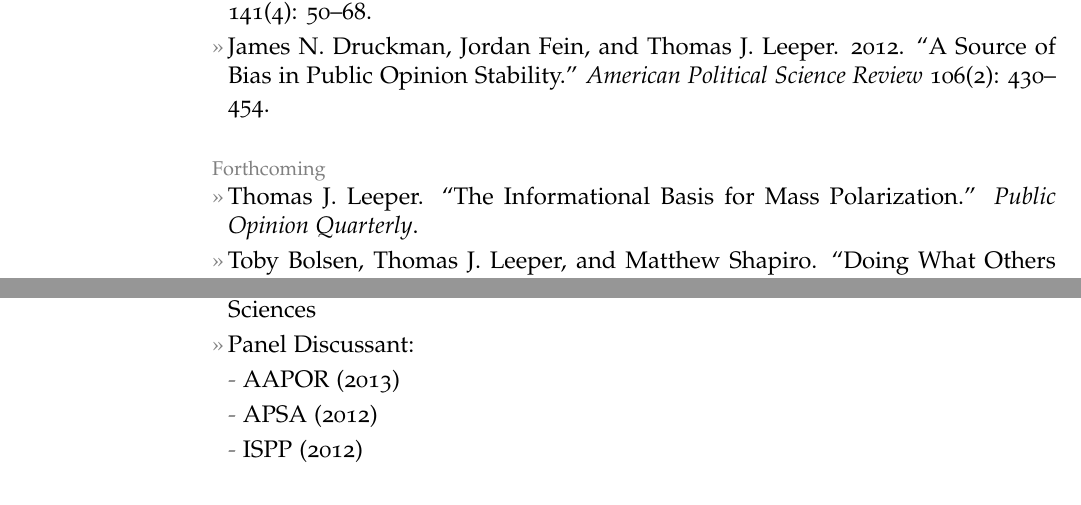
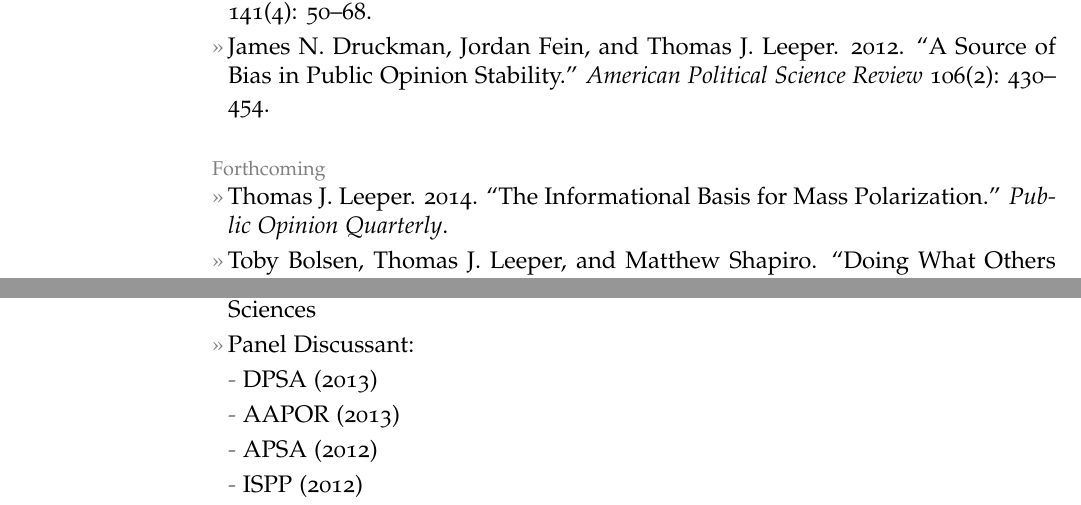
Before and after one commit to leeper/leeper.github.io, a LaTeX CV (cv/cv.tex): two parts of pages 1 and 6 of 7, joined at a grey line, cut so that both start at the same text. Compiled offline with pdfLaTeX.

Commit message:
Update cv.tex

```diff
--- a/cv/cv.tex
+++ b/cv/cv.tex
@@ -78,7 +78,7 @@ Web: \href{http://www.thomasleeper.com/}{http://www.thomasleeper.com/}\\
 \entry{James N. Druckman, Jordan Fein, and Thomas J. Leeper. 2012. ``A Source of Bias in Public Opinion Stability.'' {\em American Political Science Review} 106(2): 430--454.}
 
 \topic{Forthcoming}
-\entry{Thomas J. Leeper. ``The Informational Basis for Mass Polarization.'' {\em Public Opinion Quarterly}.}
+\entry{Thomas J. Leeper. 2014. ``The Informational Basis for Mass Polarization.'' {\em Public Opinion Quarterly}.}
 \entry{Toby Bolsen, Thomas J. Leeper, and Matthew Shapiro. ``Doing What Others Do: Norms, Science, and Collective Action on Global Warming.'' {\em American Politics Research}.}
 \entry{James N. Druckman, Thomas J. Leeper, and Kevin J. Mullinix. 2014. ``The Experimental Study of Legislative Behaviors.'' In Thomas Saalfeld, and Kaare Str\o m, eds., {\em The Oxford Handbook of Legislative Studies}. Oxford, UK: Oxford University Press.}
 \entry{Thomas J. Leeper, and Rune Slothuus. 2014. ``Political Parties, Motivated Reasoning, and Public Opinion Formation.'' {\em Advances in Political Psychology}.}
@@ -195,6 +195,7 @@ Web: \href{http://www.thomasleeper.com/}{http://www.thomasleeper.com/}\\
 \topic{Disciplinary}
 \entry{Reviewer: {\em American Journal of Political Science}, {\em American Political Science Review}, {\em American Politics Research}, {\em British Journal of Political Science}, {\em Future Internet}, {\em Journal of Elections, Public Opinion, and Parties}, {\em Journal of Ethnic and Migration Studies}, {\em Journal of Experimental Political Science}, {\em Political Analysis}, {\em Political Behavior}, {\em Political Communication}, {\em Political Research Quarterly}, {\em Political Science Research and Methods}, {\em Public Opinion Quarterly}, {\em SAGE Open}, {\em Scandinavian Political Studies}, AAPOR Annual Conference, TESS: Time-Sharing Experiments for the Social Sciences}
 \entry{Panel Discussant:}
+\subentry{DPSA (2013)}
 \subentry{AAPOR (2013)}
 \subentry{APSA (2012)}
 \subentry{ISPP (2012)}
```
